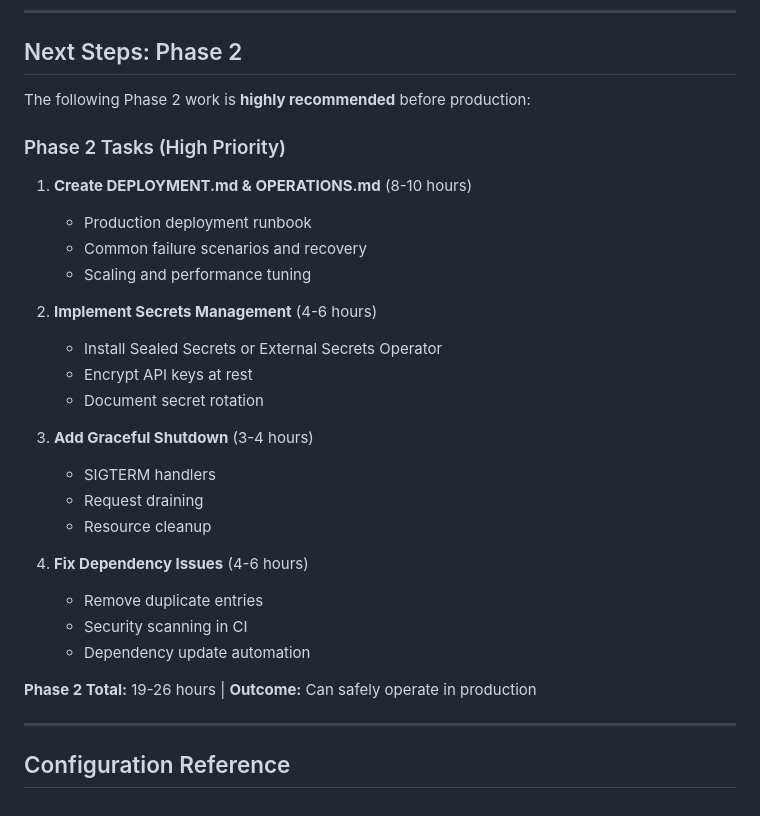
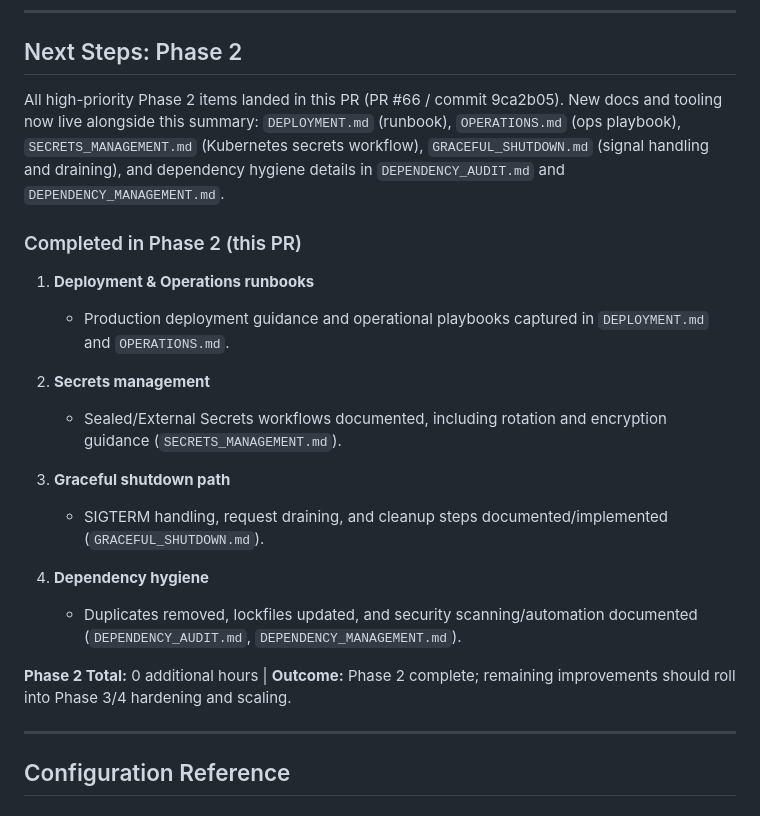
Before and after one commit to mightymikesapp/MikeCheck, a Markdown page: PHASE1_DEPLOYMENT_SUMMARY.md, the part around the change. Drawn GitHub-style.

Commit message:
Update Phase 2 deployment summary

```diff
--- a/PHASE1_DEPLOYMENT_SUMMARY.md
+++ b/PHASE1_DEPLOYMENT_SUMMARY.md
@@ -234,31 +234,23 @@ kubectl logs -n legal-research deployment/legal-research-mcp
 
 ## Next Steps: Phase 2
 
-The following Phase 2 work is **highly recommended** before production:
+All high-priority Phase 2 items landed in this PR (PR #66 / commit 9ca2b05). New docs and tooling now live alongside this summary: `DEPLOYMENT.md` (runbook), `OPERATIONS.md` (ops playbook), `SECRETS_MANAGEMENT.md` (Kubernetes secrets workflow), `GRACEFUL_SHUTDOWN.md` (signal handling and draining), and dependency hygiene details in `DEPENDENCY_AUDIT.md` and `DEPENDENCY_MANAGEMENT.md`.
 
-### Phase 2 Tasks (High Priority)
+### Completed in Phase 2 (this PR)
 
-1. **Create DEPLOYMENT.md & OPERATIONS.md** (8-10 hours)
-   - Production deployment runbook
-   - Common failure scenarios and recovery
-   - Scaling and performance tuning
+1. **Deployment & Operations runbooks**
+   - Production deployment guidance and operational playbooks captured in `DEPLOYMENT.md` and `OPERATIONS.md`.
 
-2. **Implement Secrets Management** (4-6 hours)
-   - Install Sealed Secrets or External Secrets Operator
-   - Encrypt API keys at rest
-   - Document secret rotation
+2. **Secrets management**
+   - Sealed/External Secrets workflows documented, including rotation and encryption guidance (`SECRETS_MANAGEMENT.md`).
 
-3. **Add Graceful Shutdown** (3-4 hours)
-   - SIGTERM handlers
-   - Request draining
-   - Resource cleanup
+3. **Graceful shutdown path**
+   - SIGTERM handling, request draining, and cleanup steps documented/implemented (`GRACEFUL_SHUTDOWN.md`).
 
-4. **Fix Dependency Issues** (4-6 hours)
-   - Remove duplicate entries
-   - Security scanning in CI
-   - Dependency update automation
+4. **Dependency hygiene**
+   - Duplicates removed, lockfiles updated, and security scanning/automation documented (`DEPENDENCY_AUDIT.md`, `DEPENDENCY_MANAGEMENT.md`).
 
-**Phase 2 Total:** 19-26 hours | **Outcome:** Can safely operate in production
+**Phase 2 Total:** 0 additional hours | **Outcome:** Phase 2 complete; remaining improvements should roll into Phase 3/4 hardening and scaling.
 
 ---
 
```
